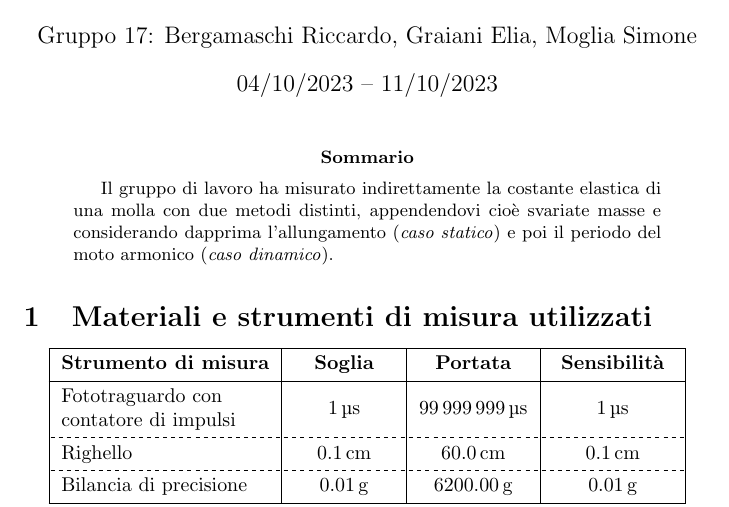
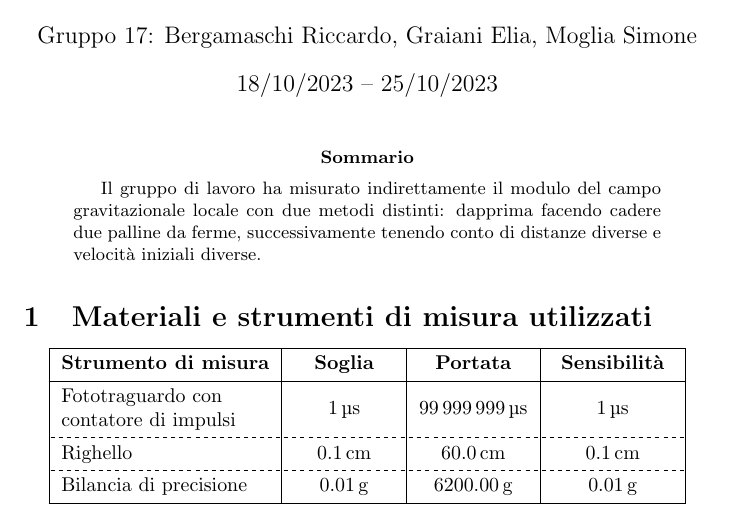
Before and after one commit to RBerga06/unipr-clt-fisica, a LaTeX paper (src/rberga06/unipr/cltfis/lab1/mod1/gravity/relazione.tex): part of page 1 of 8, cut so that both start at the same text. Compiled offline with pdfLaTeX.

Commit message:
Update relazione.tex

```diff
--- a/src/rberga06/unipr/cltfis/lab1/mod1/gravity/relazione.tex
+++ b/src/rberga06/unipr/cltfis/lab1/mod1/gravity/relazione.tex
@@ -13,17 +13,15 @@
     R3: Misura del modulo del campo gravitazionale locale
 }
 \author{Gruppo 17: Bergamaschi Riccardo, Graiani Elia, Moglia Simone}
-\date{04/10/2023 – 11/10/2023}
+\date{18/10/2023 – 25/10/2023}
 \makeindex
 \begin{document}
 
 \maketitle
 
 \begin{abstract}
-    Il gruppo di lavoro ha misurato indirettamente la costante elastica
-    di una molla con due metodi distinti, appendendovi cioè svariate masse
-    e considerando dapprima l'allungamento (\emph{caso statico}) e poi
-    il periodo del moto armonico (\emph{caso dinamico}).
+    Il gruppo di lavoro ha misurato indirettamente il modulo del campo gravitazionale locale con due metodi distinti:
+    dapprima facendo cadere due palline da ferme, successivamente tenendo conto di distanze diverse e velocità iniziali diverse.
 \end{abstract}
 
 \section{Materiali e strumenti di misura utilizzati}
```
